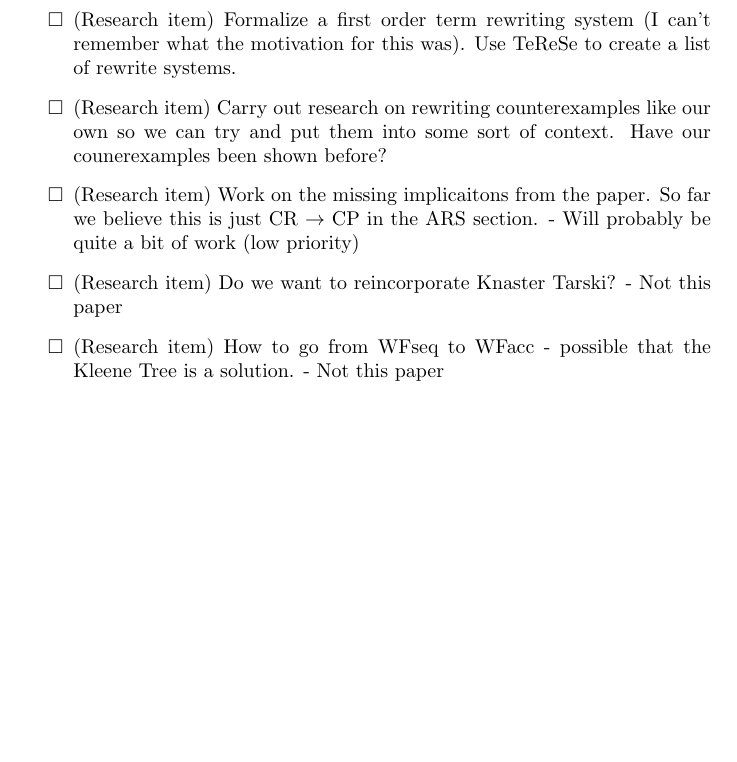
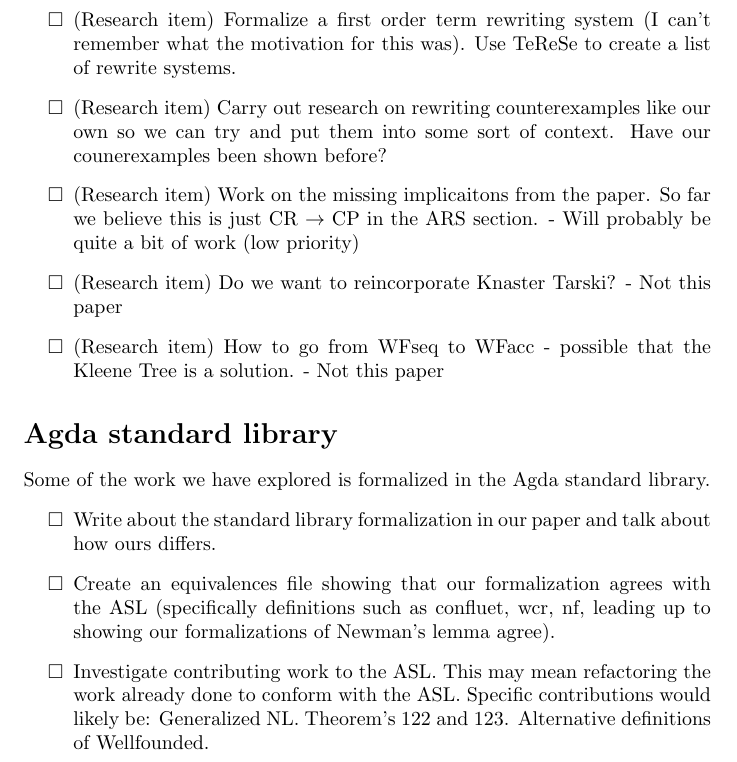
Before and after one commit to DrPolonsky/LAM, a LaTeX document (Relations/Paper/Summer_2025_TODO.tex): part of page 6 of 6, cut so that both start at the same text, the shorter picture padded with empty space. Compiled offline with pdfLaTeX.

Commit message:
reflecting  the agda standard library rewriting section

```diff
--- a/Relations/Paper/Summer_2025_TODO.tex
+++ b/Relations/Paper/Summer_2025_TODO.tex
@@ -138,4 +138,13 @@
 
 \end{todolist}
 
+\section*{Agda standard library}
+\\ Some of the work we have explored is formalized in the Agda standard library.
+% https://agda.github.io/agda-stdlib/v1.7.3/Relation.Binary.Rewriting.html#2096
+\begin{todolist}
+  \item Write about the standard library formalization in our paper and talk about how ours differs.
+  \item Create an equivalences file showing that our formalization agrees with the ASL (specifically definitions such as confluet, wcr, nf, leading up to showing our formalizations of Newman's lemma agree).
+  \item Investigate contributing work to the ASL. This may mean refactoring the work already done to conform with the ASL. Specific contributions would likely be: Generalized NL. Theorem's 122 and 123. Alternative definitions of Wellfounded.
+\end{todolist}
+
 \end{document}
```
